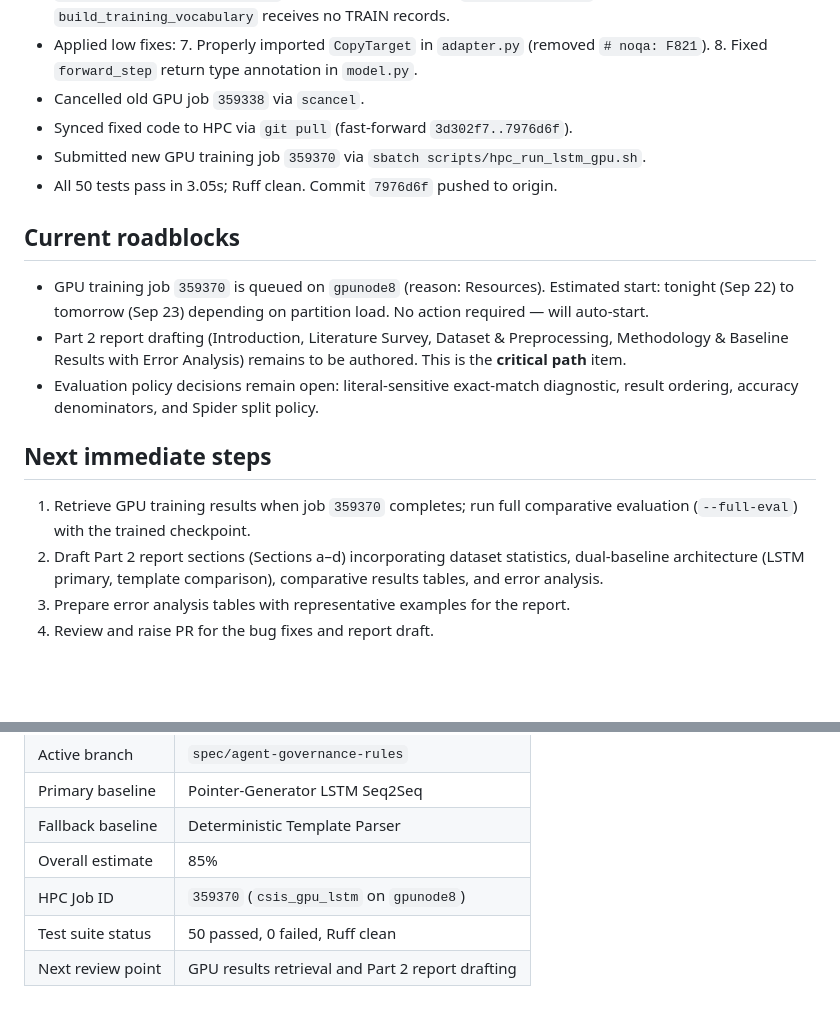
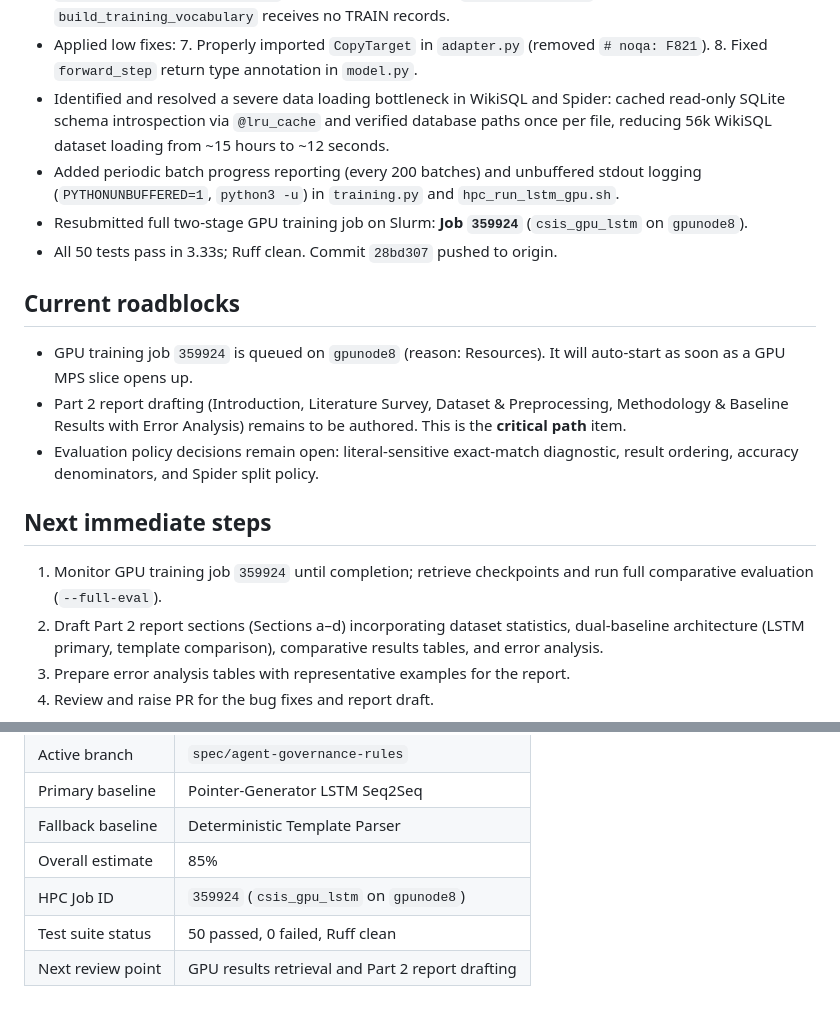
Before and after one commit to eightbits0211/Text-to-sql, a Markdown page: state.md, 2 parts joined by grey strips. GitHub-like rendering; blank space fills up the shorter version.

Commit message:
docs: update state.md with data-loading caching fix and job 359924

```diff
--- a/state.md
+++ b/state.md
@@ -208,16 +208,18 @@ before ending every work session.
 - Applied low fixes:
   7. Properly imported `CopyTarget` in `adapter.py` (removed `# noqa: F821`).
   8. Fixed `forward_step` return type annotation in `model.py`.
-- Cancelled old GPU job `359338` via `scancel`.
-- Synced fixed code to HPC via `git pull` (fast-forward `3d302f7..7976d6f`).
-- Submitted new GPU training job `359370` via `sbatch scripts/hpc_run_lstm_gpu.sh`.
-- All 50 tests pass in 3.05s; Ruff clean. Commit `7976d6f` pushed to origin.
+- Identified and resolved a severe data loading bottleneck in WikiSQL and Spider:
+  cached read-only SQLite schema introspection via `@lru_cache` and verified database
+  paths once per file, reducing 56k WikiSQL dataset loading from ~15 hours to ~12 seconds.
+- Added periodic batch progress reporting (every 200 batches) and unbuffered stdout
+  logging (`PYTHONUNBUFFERED=1`, `python3 -u`) in `training.py` and `hpc_run_lstm_gpu.sh`.
+- Resubmitted full two-stage GPU training job on Slurm: **Job `359924`** (`csis_gpu_lstm` on `gpunode8`).
+- All 50 tests pass in 3.33s; Ruff clean. Commit `28bd307` pushed to origin.
 
 ## Current roadblocks
 
-- GPU training job `359370` is queued on `gpunode8` (reason: Resources).
-  Estimated start: tonight (Sep 22) to tomorrow (Sep 23) depending on
-  partition load. No action required — will auto-start.
+- GPU training job `359924` is queued on `gpunode8` (reason: Resources).
+  It will auto-start as soon as a GPU MPS slice opens up.
 - Part 2 report drafting (Introduction, Literature Survey, Dataset &
   Preprocessing, Methodology & Baseline Results with Error Analysis) remains
   to be authored. This is the **critical path** item.
@@ -226,8 +228,8 @@ before ending every work session.
 
 ## Next immediate steps
 
-1. Retrieve GPU training results when job `359370` completes; run full
-   comparative evaluation (`--full-eval`) with the trained checkpoint.
+1. Monitor GPU training job `359924` until completion; retrieve checkpoints and
+   run full comparative evaluation (`--full-eval`).
 2. Draft Part 2 report sections (Sections a–d) incorporating dataset
    statistics, dual-baseline architecture (LSTM primary, template comparison),
    comparative results tables, and error analysis.
@@ -243,6 +245,6 @@ before ending every work session.
 | Primary baseline | Pointer-Generator LSTM Seq2Seq |
 | Fallback baseline | Deterministic Template Parser |
 | Overall estimate | 85% |
-| HPC Job ID | `359370` (`csis_gpu_lstm` on `gpunode8`) |
+| HPC Job ID | `359924` (`csis_gpu_lstm` on `gpunode8`) |
 | Test suite status | 50 passed, 0 failed, Ruff clean |
 | Next review point | GPU results retrieval and Part 2 report drafting |
```
Also changed, not shown: other parts of state.md (+1 -1 lines).
